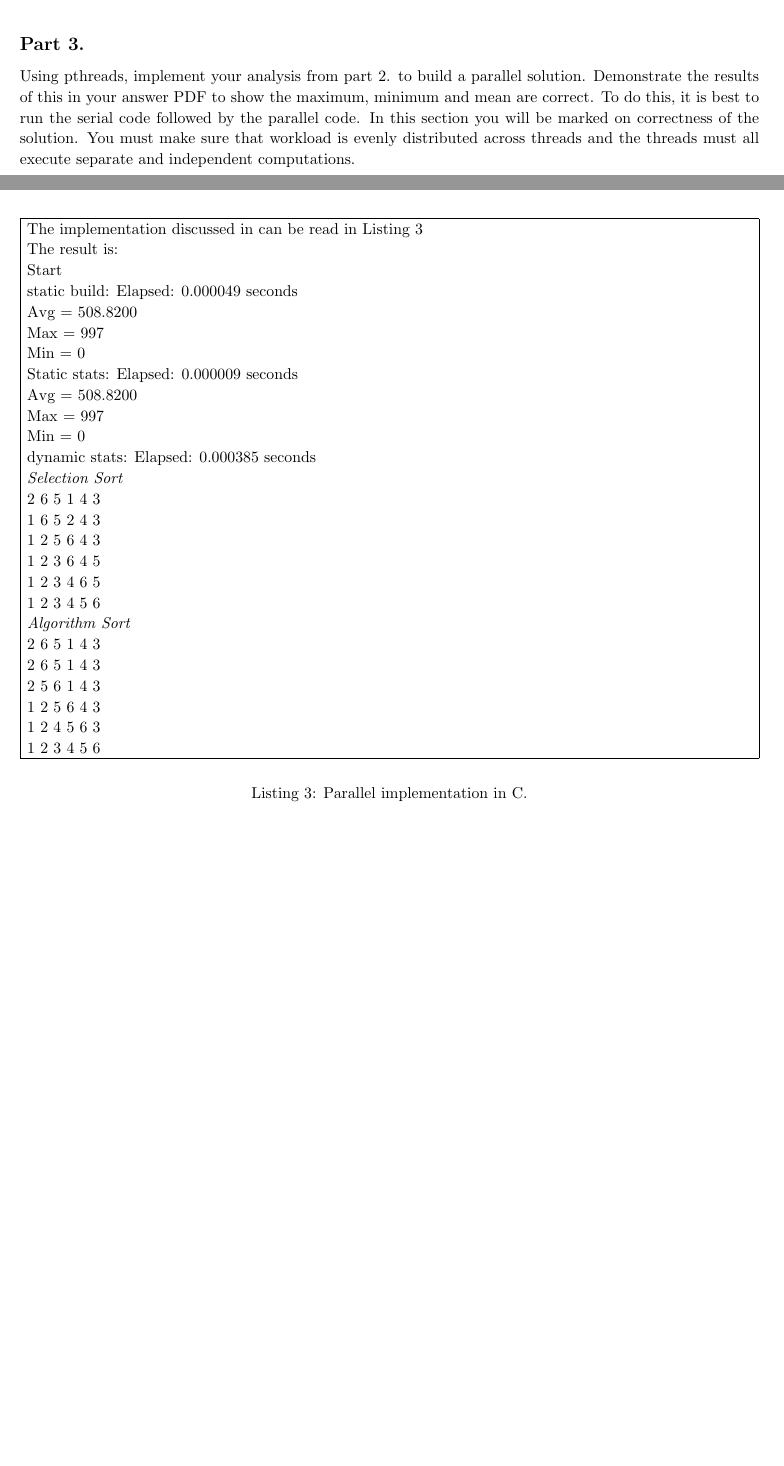
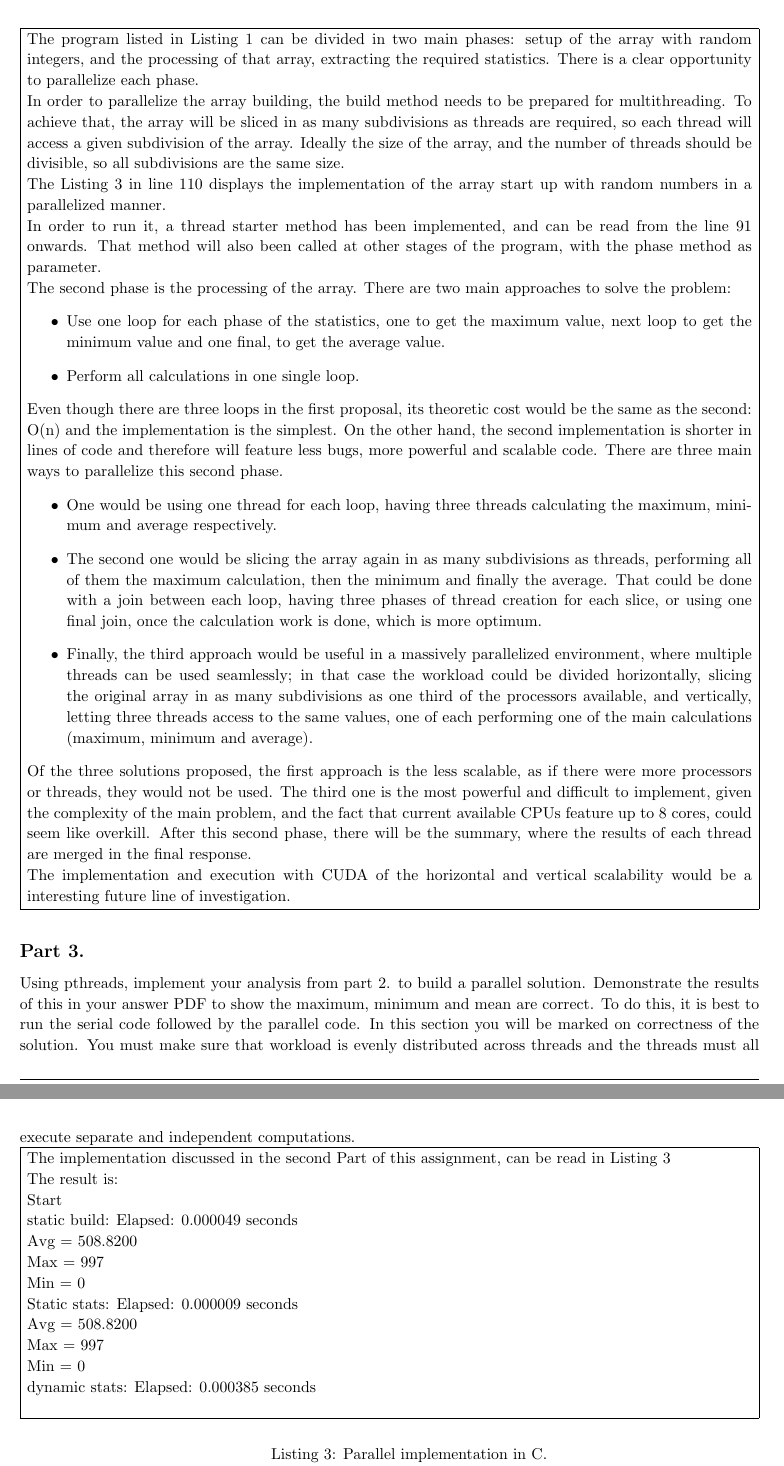
Before and after one commit to alvarops/stats, a LaTeX problem sheet (docs/assignment_3.tex): two parts of pages 5 and 6 of 9 before the commit and two parts of pages 6 and 7 of 10 after it, joined at a grey line, cut at the place of the change, the shorter picture padded with empty space. The pictures show the PDF file docs/assignment_3.pdf that the author committed with the source.

Commit message:
Almost done.

```diff
--- a/docs/assignment_3.tex
+++ b/docs/assignment_3.tex
@@ -207,13 +208,33 @@ Static: Elapsed: 0.000082 seconds\\
 \begin{homeworkSection}{Part 2:}
 Next, discuss in no less than 500 words how each and every part of your program could be executed in parallel.\\
 \problemAnswer{
+The program listed in Listing \ref{noscal/statistics-threads} can be divided in two main phases: setup of the array with random integers, and the processing of that array, extracting the required statistics. There is a clear opportunity to parallelize each phase. \\
+In order to parallelize the array building, the build method needs to be prepared for multithreading. To achieve that, the array will be sliced in as many subdivisions as threads are required, so each thread will access a given subdivision of the array. Ideally the size of the array, and the number of threads should be divisible, so all subdivisions are the same size.\\
+The Listing \ref{../src/statistics-threads} in line 110 displays the implementation of the array start up with random numbers in a parallelized manner.\\
+In order to run it, a thread starter method has been implemented, and can be read from the line 91 onwards. That method will also been called at other stages of the program, with the phase method as parameter.\\
+The second phase is the processing of the array. There are two main approaches to solve the problem:
+\begin{itemize}
+\item Use one loop for each phase of the statistics, one to get the maximum value, next loop to get the minimum value and one final, to get the average value.
+\item Perform all calculations in one single loop.
+\end{itemize}
+Even though there are three loops in the first proposal, its theoretic cost would be the same as the second: O(n) and the implementation is the simplest. On the other hand, the second implementation is shorter in lines of code and therefore will feature less bugs, more powerful and scalable code.
+There are three main ways to parallelize this second phase.
+\begin{itemize}
+\item One would be using one thread for each loop, having three threads calculating the maximum, minimum and average respectively.
+\item The second one would be slicing the array again in as many subdivisions as threads, performing all of them the maximum calculation, then the minimum and finally the average. That could be done with a join between each loop, having three phases of thread creation for each slice, or using one final join, once the calculation work is done, which is more optimum.
+\item Finally, the third approach would be useful in a massively parallelized environment, where multiple threads can be used seamlessly; in that case the workload could be divided horizontally, slicing the original array in as many subdivisions as one third of the processors available, and vertically, letting three threads access to the same values, one of each performing one of the main calculations (maximum, minimum and average).
+\end{itemize}
+Of the three solutions proposed, the first approach is the less scalable, as if there were more processors or threads, they would not be used. The third one is the most powerful and difficult to implement, given the complexity of the main problem, and the fact that current available CPUs feature up to 8 cores, could seem like overkill.
+After this second phase, there will be the summary, where the results of each thread are merged in the final response.
 
+The implementation and execution with CUDA of the horizontal and vertical scalability would be a interesting future line of investigation.
 }
+
 \end{homeworkSection}
 \begin{homeworkSection}{Part 3.}
 Using pthreads, implement your analysis from part 2. to build a parallel solution. Demonstrate the results of this in your answer PDF to show the maximum, minimum and mean are correct. To do this, it is best to run the serial code followed by the parallel code. In this section you will be marked on correctness of the solution. You must make sure that workload is evenly distributed across threads and the threads must all execute separate and independent computations.\\
 \problemAnswer{
-The implementation discussed in can be read in Listing \ref{../src/statistics-threads}\\
+The implementation discussed in the second Part of this assignment, can be read in Listing \ref{../src/statistics-threads}\\
 The result is:\\
 Start\\
 static build: Elapsed: 0.000049 seconds\\
@@ -225,7 +246,3 @@ Avg = 508.8200\\
 Max = 997\\
 Min = 0\\
 dynamic stats: Elapsed: 0.000385 seconds\\
-\emph{Selection Sort}\\
-2 6 5 1 4 3\\
-1 6 5 2 4 3\\
-1 2 5 6 4 3\\
@@ -238,7 +249,4 @@ dynamic stats: Elapsed: 0.000385 seconds\\
-2 5 6 1 4 3\\
-1 2 5 6 4 3\\
-1 2 4 5 6 3\\
-1 2 3 4 5 6}
+}
 \cscript{../src/statistics-threads}{Parallel implementation in C.}
 
 \end{homeworkSection}
```
Also changed, not shown: docs/assignment_3.pdf, docs/assignment_3.tex (7 more changed lines).
